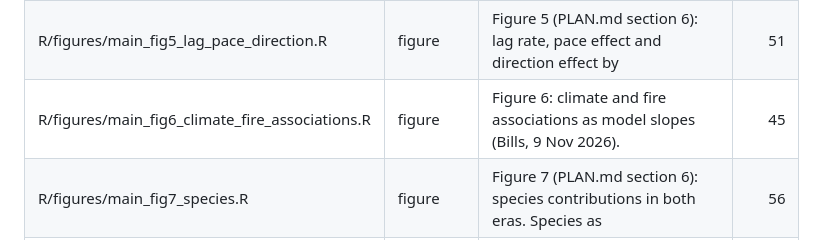
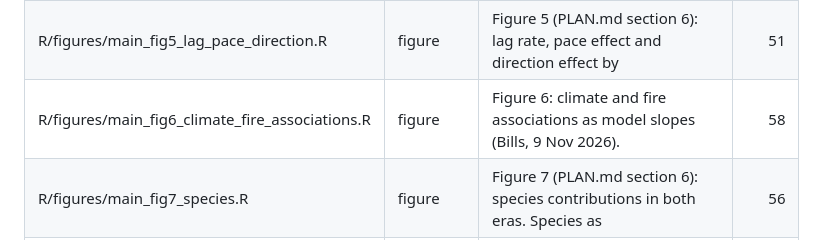
Before and after one commit to billurbektas/PaleoACES, a Markdown page: report/details/11_outputs_and_workflow.md, the part around the change. Drawn GitHub-style.

```diff
--- a/report/details/11_outputs_and_workflow.md
+++ b/report/details/11_outputs_and_workflow.md
@@ -60,7 +60,7 @@ for the report.
 | R/figures/main_fig3_cca_trajectories.R | figure | Figure 3: A, species and climate biplot; B, observed and predicted trajectories | 191 |
 | R/figures/main_fig4_era_contrasts.R | figure | Figure 4 (PLAN.md section 6): era contrasts for climate change rate, turnover | 40 |
 | R/figures/main_fig5_lag_pace_direction.R | figure | Figure 5 (PLAN.md section 6): lag rate, pace effect and direction effect by | 51 |
-| R/figures/main_fig6_climate_fire_associations.R | figure | Figure 6: climate and fire associations as model slopes (Bills, 9 Nov 2026). | 45 |
+| R/figures/main_fig6_climate_fire_associations.R | figure | Figure 6: climate and fire associations as model slopes (Bills, 9 Nov 2026). | 58 |
 | R/figures/main_fig7_species.R | figure | Figure 7 (PLAN.md section 6): species contributions in both eras. Species as | 56 |
 | R/worked_examples.R | worked examples | Worked examples: step-by-step illustrations of four methods, drawn from the | 660 |
 | R/tests/test_bacon_provenance.R | test | The stored Bacon chronologies are exactly what the current age-model script and | 32 |
```
Also changed, not shown: README.md (+19 -15 lines), report/figures/main/fig_climate_fire_associations.png, report/figures/png/fig_climate_fire_associations.png, 5 other files.
